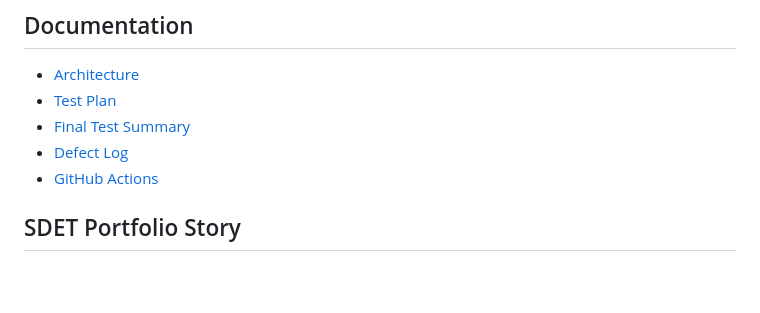
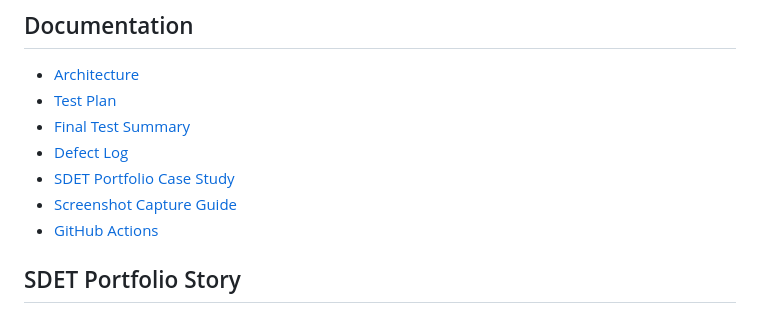
Before and after one commit to thabo81/currency-exchange-tracker, a Markdown page: README.md, the part around the change. Drawn GitHub-style; blank space fills up the shorter version.

Commit message:
docs: link portfolio case study and screenshots guide

```diff
--- a/README.md
+++ b/README.md
@@ -335,6 +335,8 @@ Screenshots should be stored under `docs/screenshots/` and referenced here once
 - [Test Plan](docs/TEST_PLAN.md)
 - [Final Test Summary](docs/TEST_SUMMARY.md)
 - [Defect Log](docs/DEFECT_LOG.md)
+- [SDET Portfolio Case Study](docs/PORTFOLIO_CASE_STUDY.md)
+- [Screenshot Capture Guide](docs/screenshots/README.md)
 - [GitHub Actions](https://github.com/thabo81/currency-exchange-tracker/actions)
 
 ## SDET Portfolio Story
```
